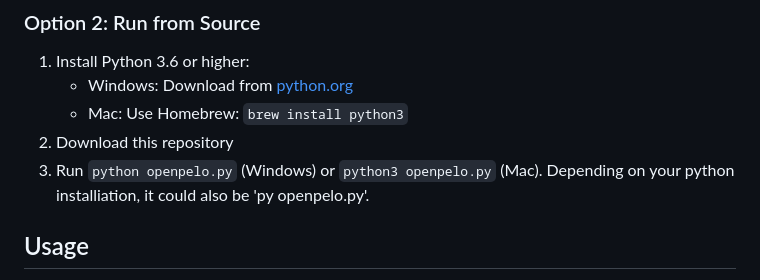
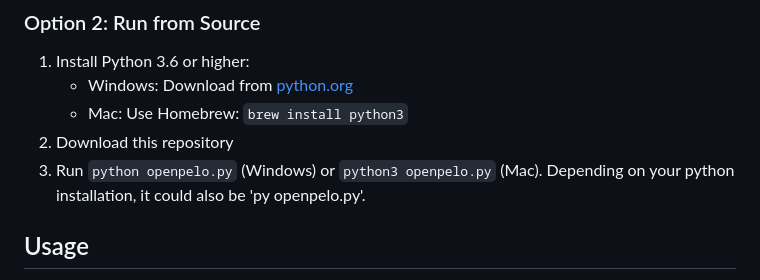
Before and after one commit to doudar/Openpelo, a Markdown page: README.md, the part around the change. Drawn GitHub-style.

```diff
--- a/README.md
+++ b/README.md
@@ -27,7 +27,7 @@ Watch on YouTube:
    - Windows: Download from [python.org](https://www.python.org/downloads/)
    - Mac: Use Homebrew: `brew install python3`
 2. Download this repository
-3. Run `python openpelo.py` (Windows) or `python3 openpelo.py` (Mac). Depending on your python installiation, it could also be 'py openpelo.py'.
+3. Run `python openpelo.py` (Windows) or `python3 openpelo.py` (Mac). Depending on your python installation, it could also be 'py openpelo.py'.
 
 ## Usage
 
```
